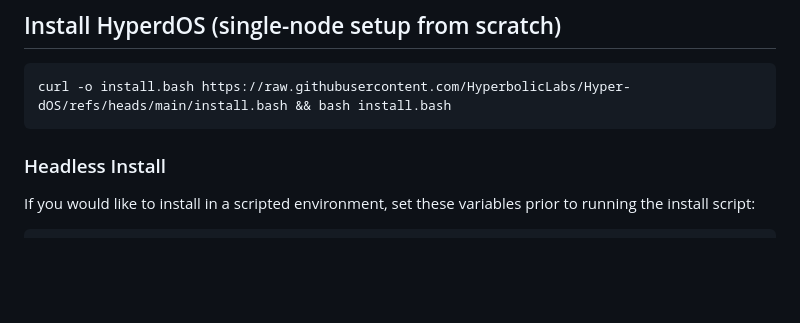
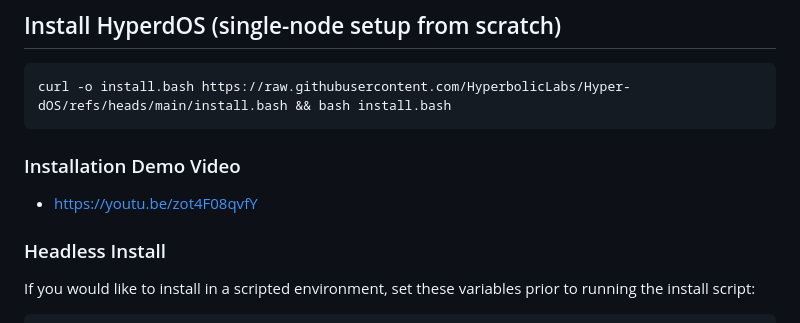
Before and after one commit to HyperbolicLabs/Hyper-dOS, a Markdown page: README.md, the part around the change. GitHub-like rendering; blank space fills up the shorter version.

Commit message:
add demo video

````diff
--- a/README.md
+++ b/README.md
@@ -8,6 +8,10 @@
 ```bash
 curl -o install.bash https://raw.githubusercontent.com/HyperbolicLabs/Hyper-dOS/refs/heads/main/install.bash && bash install.bash
 ```
+
+### Installation Demo Video
+
+- <https://youtu.be/zot4F08qvfY>
 
 ### Headless Install
 
````
